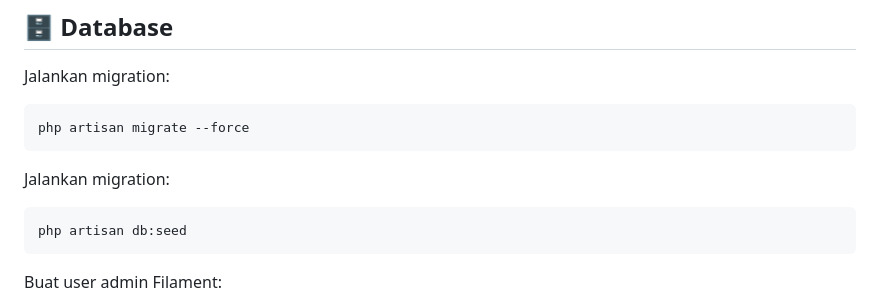
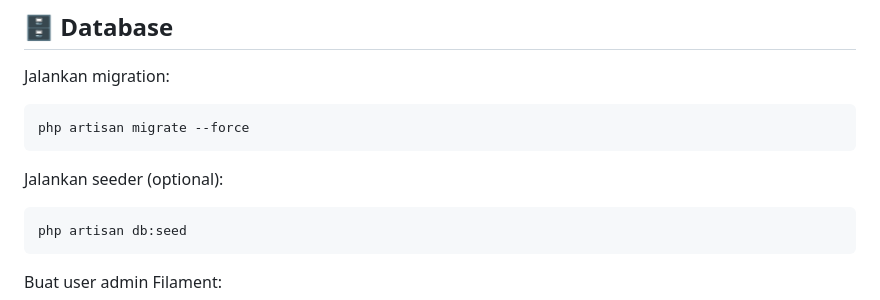
Before and after one commit to akmaller/RCK-News_Management_System, a Markdown page: README.md, the part around the change. Rendered like a GitHub page.

Commit message:
Update README.md
update seeder

````diff
--- a/README.md
+++ b/README.md
@@ -62,7 +62,7 @@ Jalankan migration:
 php artisan migrate --force
 ```
 
-Jalankan migration:
+Jalankan seeder (optional):
 
 ```bash
 php artisan db:seed
````
